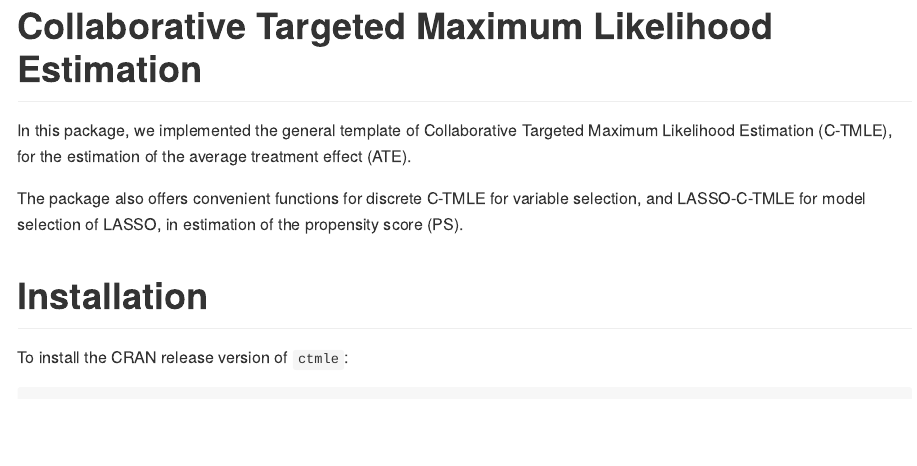
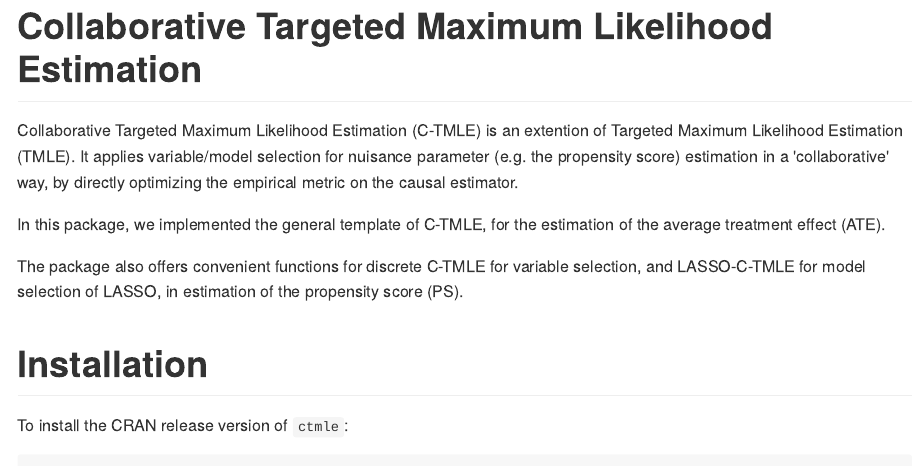
Before and after one commit to jucheng1992/ctmle, an R Markdown document (README.Rmd): the page in a window 1100 px wide, from its top. The pictures show the output file README.md that the author committed with the source, drawn offline in the style of GitHub; long lines of code are wrapped.

Commit message:
add reference

```diff
--- a/README.Rmd
+++ b/README.Rmd
@@ -19,7 +19,9 @@ knitr::opts_chunk$set(
 
 # Collaborative Targeted Maximum Likelihood Estimation
 
-In this package, we implemented the general template of Collaborative Targeted Maximum Likelihood Estimation (C-TMLE), for the estimation of the average treatment effect (ATE).
+Collaborative Targeted Maximum Likelihood Estimation (C-TMLE) is an extention of Targeted Maximum Likelihood Estimation (TMLE). It applies variable/model selection for nuisance parameter (e.g. the propensity score) estimation in a 'collaborative' way, by directly optimizing the empirical metric on the causal estimator.
+
+In this package, we implemented the general template of C-TMLE, for the estimation of the average treatment effect (ATE).
 
 The package also offers convenient functions for discrete C-TMLE for variable selection, and LASSO-C-TMLE for model selection of LASSO, in estimation of the propensity score (PS).
 
```
Also changed, not shown: README.md.
